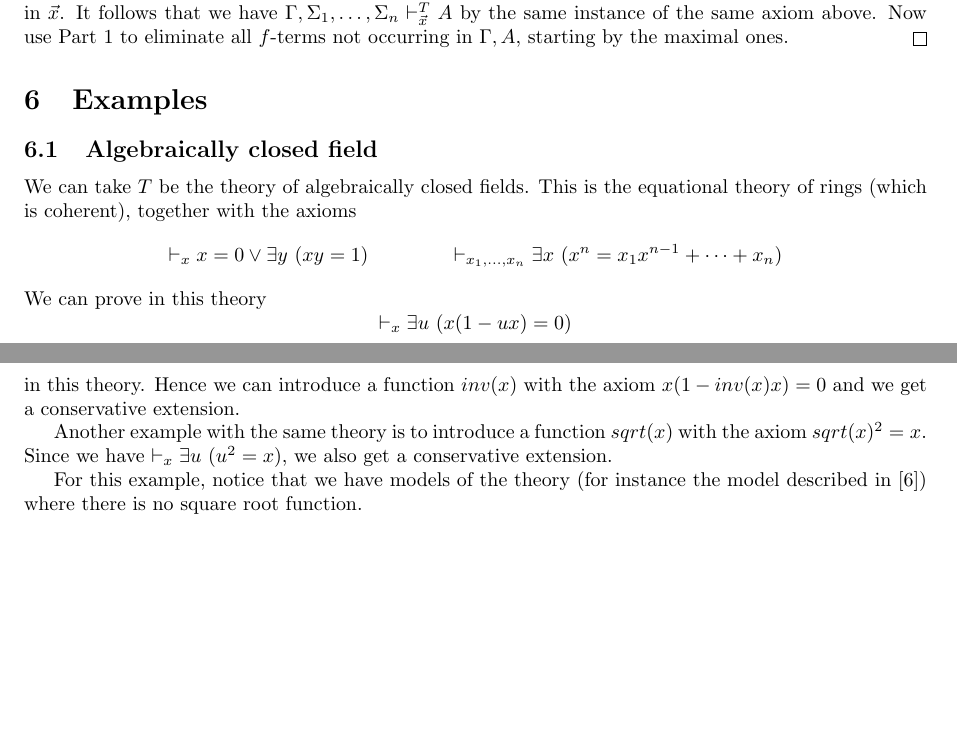
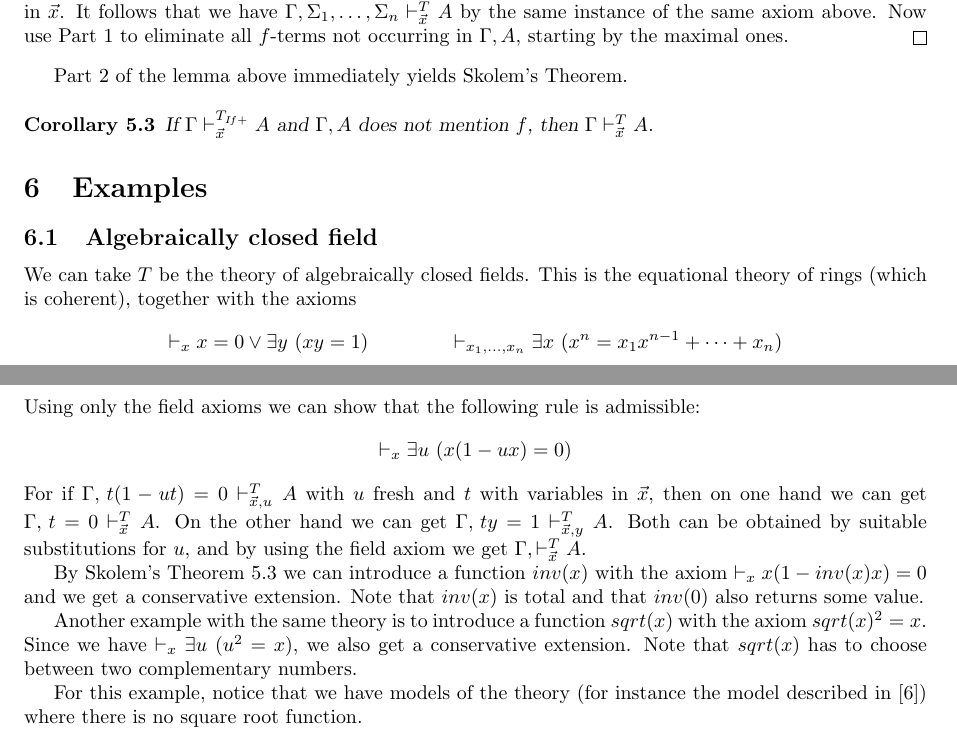
Before and after one commit to marcbezem/skolem, a LaTeX paper (main.tex): two parts of pages 7 and 8 of 9 before the commit and two parts of pages 7 and 8 of 10 after it, joined at a grey line, cut so that both start at the same text, the shorter picture padded with empty space. Compiled offline with LaTeX, dvips and Ghostscript; a LaTeX package or settings file that is missing is left out.

Commit message:
wip examples

```diff
--- a/main.tex
+++ b/main.tex
@@ -856,6 +856,12 @@ by the same instance of the same axiom above. Now use Part~1 to eliminate
 all $f$-terms not occurring in $\Gamma,A$, starting by the maximal ones.
 \end{proof}
 
+Part 2 of the lemma above immediately yields Skolem's Theorem.
+\begin{corollary}\label{thm:skolemwith=}
+If $\Gamma\vdash_{\vec{x}}^{T_{I\!f{+}}} A$ and $\Gamma,A$ does not mention $f$,
+then $\Gamma\vdash_{\vec{x}}^{T} A$.
+\end{corollary}
+
 \section{Examples}
 
 \subsection{Algebraically closed field}
@@ -866,16 +872,24 @@ $$
 \vdash_x x = 0 \vee \exists y~(xy = 1)~~~~~~~~~~~~
 \vdash_{x_1,\dots,x_n} \exists x~(x^n = x_1 x^{n-1} + \dots + x_n)
 $$
-We can prove in this theory
+Using only the field axioms we can show that the following rule is admissible:
 $$
 \vdash_{x} \exists u~ (x(1-ux) = 0)
 $$
-in this theory. Hence we can introduce a function $inv(x)$ with the axiom
-$x(1 -inv(x) x) = 0$ and we get a conservative extension.
+For if $\Gamma,\,t(1-ut) = 0\vdash_{\vec{x},u}^{T} A$ with $u$ fresh and
+$t$ with variables in $\vec{x}$, then on one hand we can get
+$\Gamma,\,t = 0\vdash_{\vec{x}}^{T} A$. On the other hand we can get
+$\Gamma,\,t y = 1\vdash_{\vec{x},y}^{T} A$. Both can be obtained by suitable
+substitutions for $u$, and by using the field axiom we get
+$\Gamma,\vdash_{\vec{x}}^{T} A$.
+
+By Skolem's Theorem~\ref{thm:skolemwith=} we can introduce a function $inv(x)$ with the axiom
+$\vdash_x x(1 - inv(x) x) = 0$ and we get a conservative extension. Note that $inv(x)$
+is total and that $inv(0)$ also returns some value.
 
  Another example with the same theory is to introduce a function $sqrt(x)$ with the axiom
 $sqrt(x)^2 = x$. Since we have $\vdash_{x} \exists u~(u^2 = x)$, we also get a conservative
-extension.
+extension. Note that $sqrt(x)$ has to choose between two complementary numbers.
 
  For this example, notice that we have models of the theory (for instance the model described
 in \cite{Mannaa}) where there is no square root function.
```
